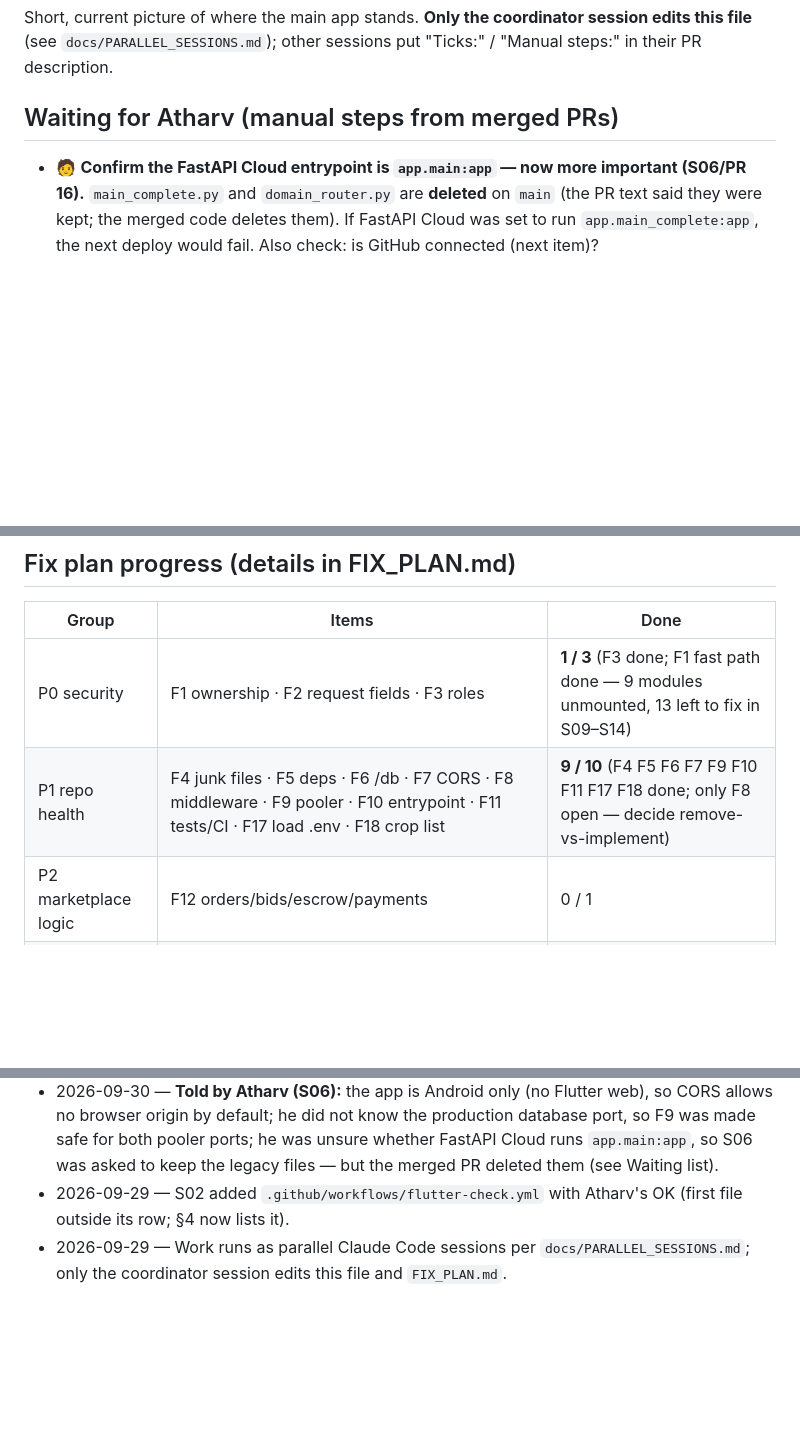
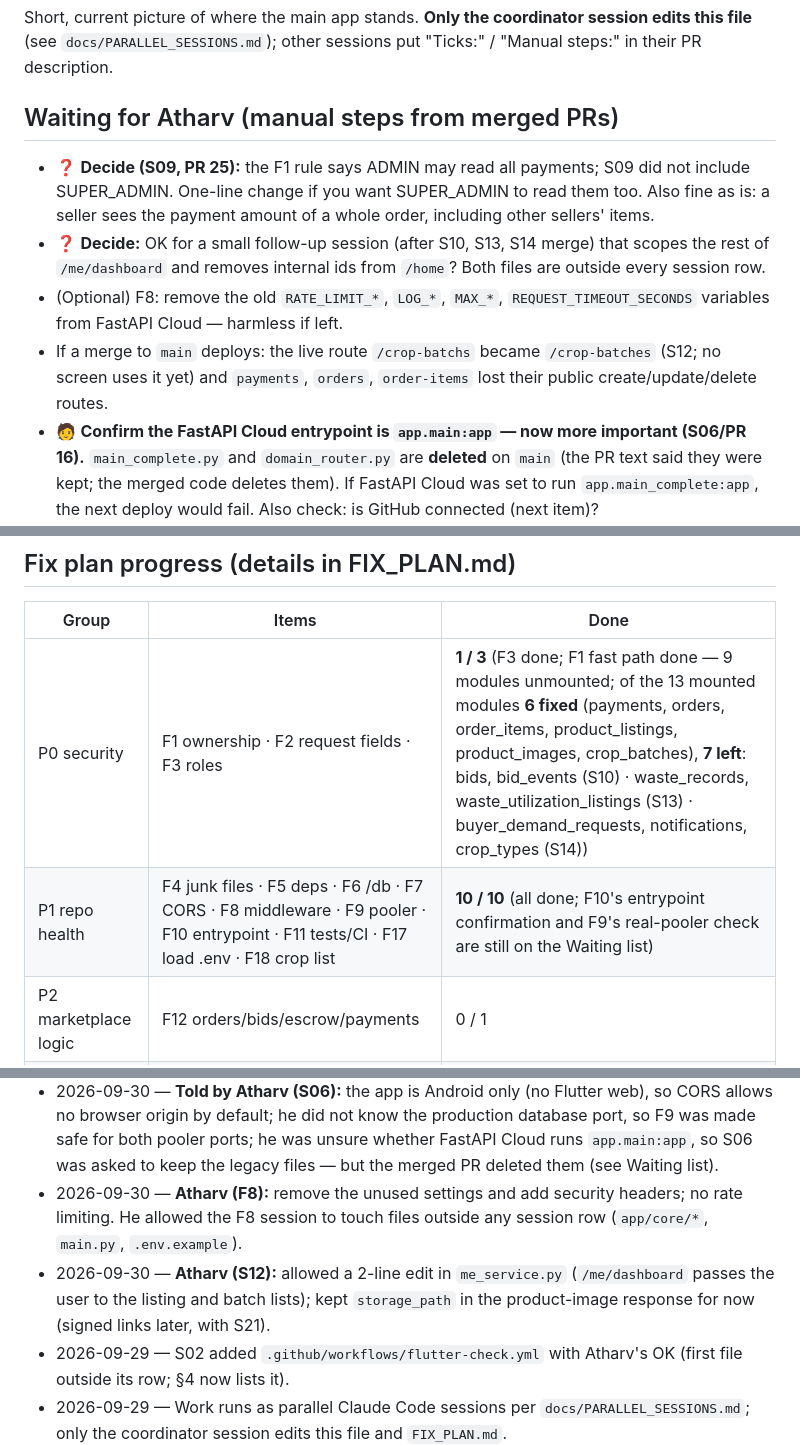
Before and after one commit to GenF-Coders/farmnex, a Markdown page: docs/STATUS.md, 3 parts joined by grey strips. GitHub-like rendering; blank space fills up the shorter version.

Commit message:
C: status update (F8, S11, S12, S09 merged; F1/F2 6 of 13 modules) (#26)
Co-authored-by: Claude Sonnet 5.5 <noreply@anthropic.com>

```diff
--- a/docs/STATUS.md
+++ b/docs/STATUS.md
@@ -5,6 +5,10 @@ Short, current picture of where the main app stands. **Only the coordinator sess
 
 ## Waiting for Atharv (manual steps from merged PRs)
 
+- ❓ **Decide (S09, PR 25):** the F1 rule says ADMIN may read all payments; S09 did not include SUPER_ADMIN. One-line change if you want SUPER_ADMIN to read them too. Also fine as is: a seller sees the payment amount of a whole order, including other sellers' items.
+- ❓ **Decide:** OK for a small follow-up session (after S10, S13, S14 merge) that scopes the rest of `/me/dashboard` and removes internal ids from `/home`? Both files are outside every session row.
+- (Optional) F8: remove the old `RATE_LIMIT_*`, `LOG_*`, `MAX_*`, `REQUEST_TIMEOUT_SECONDS` variables from FastAPI Cloud — harmless if left.
+- If a merge to `main` deploys: the live route `/crop-batchs` became `/crop-batches` (S12; no screen uses it yet) and `payments`, `orders`, `order-items` lost their public create/update/delete routes.
 - 🧑 **Confirm the FastAPI Cloud entrypoint is `app.main:app` — now more important (S06/PR 16).** `main_complete.py` and `domain_router.py` are **deleted** on `main` (the PR text said they were kept; the merged code deletes them). If FastAPI Cloud was set to run `app.main_complete:app`, the next deploy would fail. Also check: is GitHub connected (next item)?
 - S06: look at the port at the end of the production `DATABASE_URL` (6543 = transaction pooler, 5432 = session pooler). Informational only — the engine now works on both. Set `CORS_ORIGINS` on FastAPI Cloud only if a browser (Flutter web) client is ever used; the app is Android-only today.
 - Confirm in the FastAPI Cloud dashboard: is GitHub connected (auto-deploy on merge to `main`)? Does it deploy from `backend/`? *(Asked in wave 0; answer "I will not deploy that" doesn't say. **Unconfirmed** — treat every merge to `main` as a possible live deploy. S01 (PR 9) is already merged: if it did deploy, the 7 new crops are in `crop_types`.)*
@@ -19,8 +23,8 @@ Short, current picture of where the main app stands. **Only the coordinator sess
 
 | Group | Items | Done |
 |---|---|---|
-| P0 security | F1 ownership · F2 request fields · F3 roles | **1 / 3** (F3 done; F1 fast path done — 9 modules unmounted, 13 left to fix in S09–S14) |
-| P1 repo health | F4 junk files · F5 deps · F6 /db · F7 CORS · F8 middleware · F9 pooler · F10 entrypoint · F11 tests/CI · F17 load .env · F18 crop list | **9 / 10** (F4 F5 F6 F7 F9 F10 F11 F17 F18 done; only F8 open — decide remove-vs-implement) |
+| P0 security | F1 ownership · F2 request fields · F3 roles | **1 / 3** (F3 done; F1 fast path done — 9 modules unmounted; of the 13 mounted modules **6 fixed** (payments, orders, order_items, product_listings, product_images, crop_batches), **7 left**: bids, bid_events (S10) · waste_records, waste_utilization_listings (S13) · buyer_demand_requests, notifications, crop_types (S14)) |
+| P1 repo health | F4 junk files · F5 deps · F6 /db · F7 CORS · F8 middleware · F9 pooler · F10 entrypoint · F11 tests/CI · F17 load .env · F18 crop list | **10 / 10** (all done; F10's entrypoint confirmation and F9's real-pooler check are still on the Waiting list) |
 | P2 marketplace logic | F12 orders/bids/escrow/payments | 0 / 1 |
 | P3 frontend | F13 connect screens · F14 secure tokens · F15 demo names · F16 READMEs | **3 / 4** (F14 F15 F16 done; F13 open) |
 
@@ -57,6 +61,8 @@ Short, current picture of where the main app stands. **Only the coordinator sess
   (2) until S18 adds server-side order creation, **S11 removes the public create routes** for `orders`
   and `order_items` (no screen uses them yet). Same idea for payments: no public create/update/delete.
 - 2026-09-30 — **Told by Atharv (S06):** the app is Android only (no Flutter web), so CORS allows no browser origin by default; he did not know the production database port, so F9 was made safe for both pooler ports; he was unsure whether FastAPI Cloud runs `app.main:app`, so S06 was asked to keep the legacy files — but the merged PR deleted them (see Waiting list).
+- 2026-09-30 — **Atharv (F8):** remove the unused settings and add security headers; no rate limiting. He allowed the F8 session to touch files outside any session row (`app/core/*`, `main.py`, `.env.example`).
+- 2026-09-30 — **Atharv (S12):** allowed a 2-line edit in `me_service.py` (`/me/dashboard` passes the user to the listing and batch lists); kept `storage_path` in the product-image response for now (signed links later, with S21).
 - 2026-09-29 — S02 added `.github/workflows/flutter-check.yml` with Atharv's OK (first file outside its row; §4 now lists it).
 - 2026-09-29 — Work runs as parallel Claude Code sessions per `docs/PARALLEL_SESSIONS.md`; only the
   coordinator session edits this file and `FIX_PLAN.md`.
```
Also changed, not shown: other parts of docs/STATUS.md (+5 -0 lines), docs/FIX_PLAN.md (+12 -2 lines).
